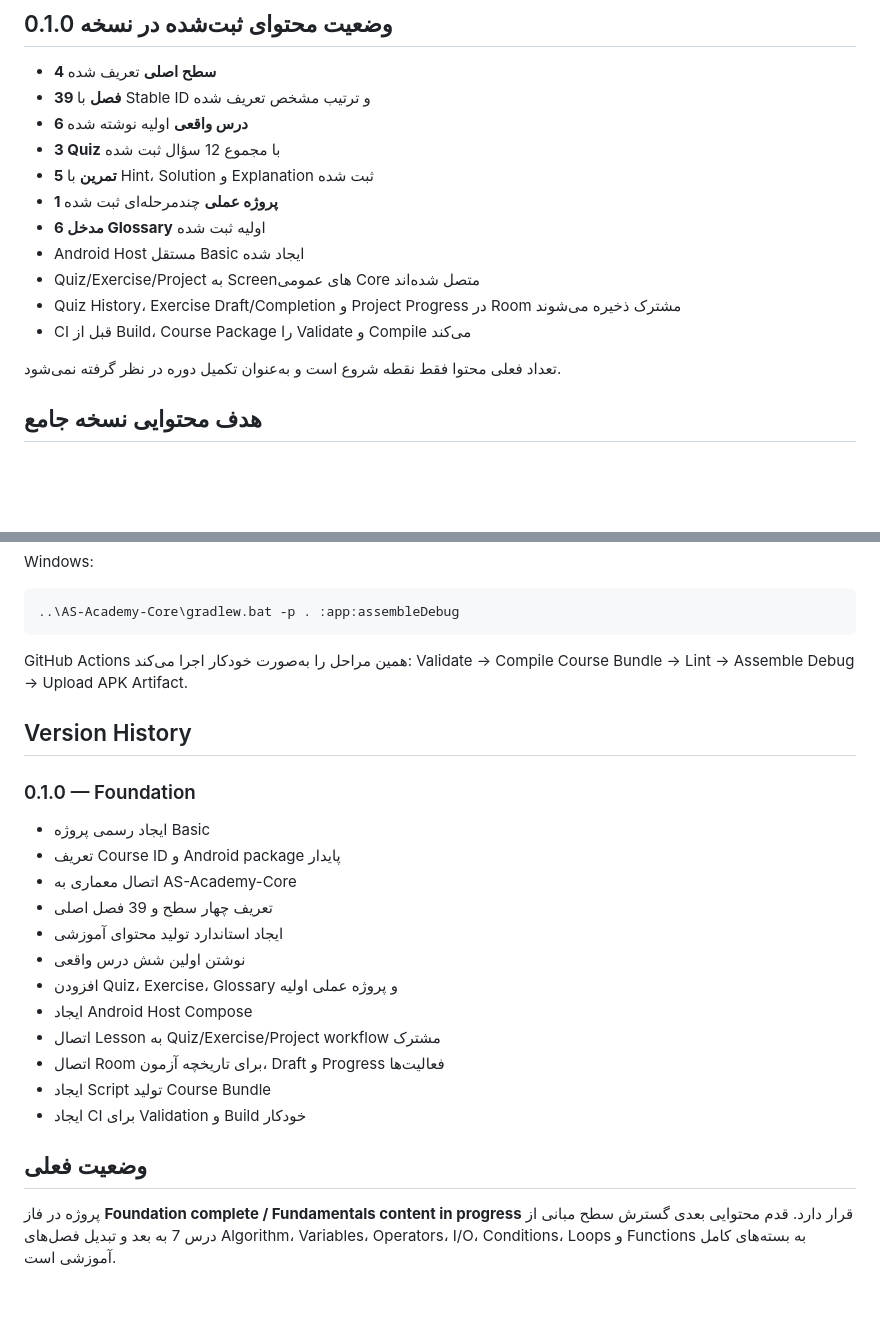
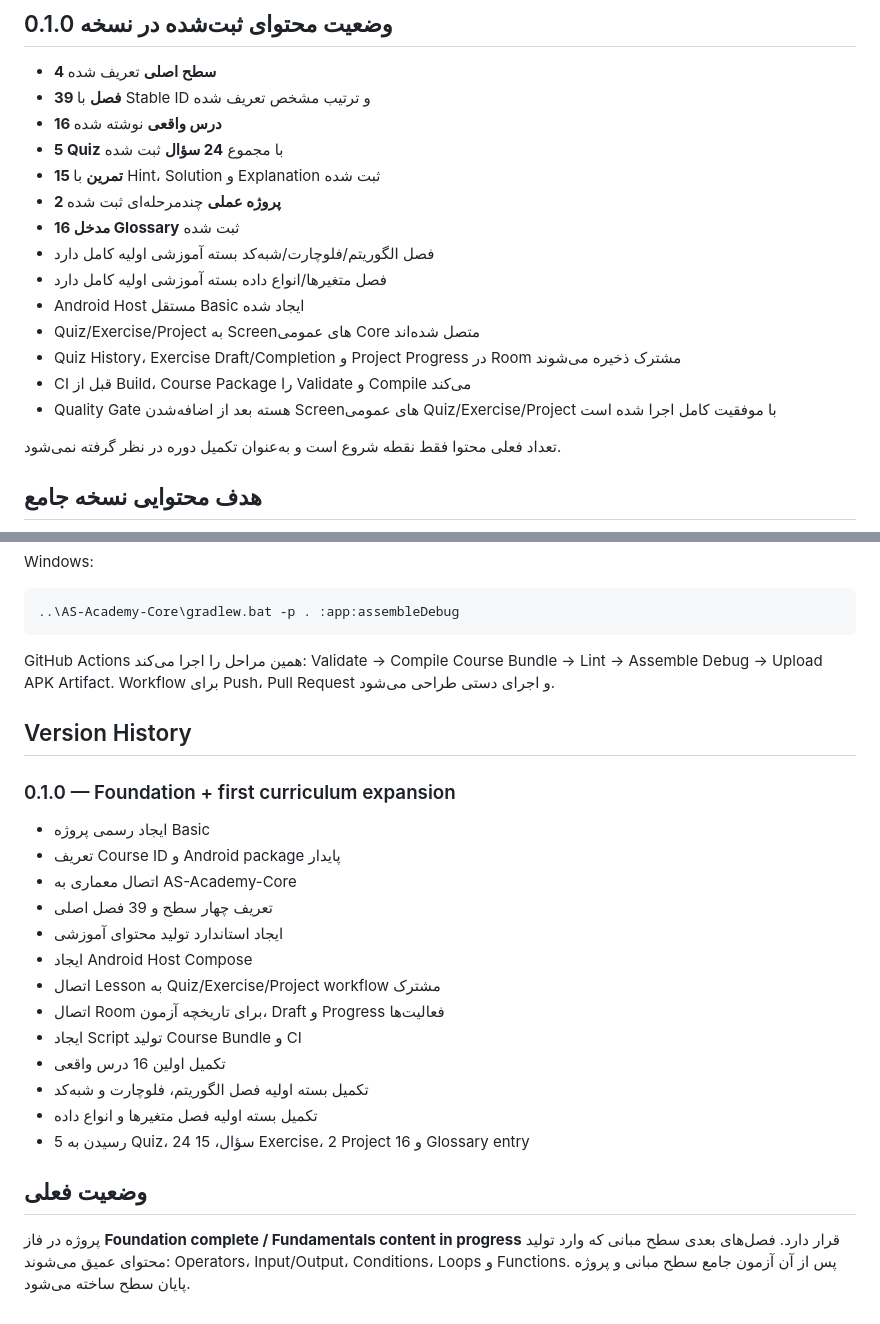
Before and after one commit to waxew/AS-Academy-Basic, a Markdown page: README.md, 2 parts joined by grey strips. Rendered like a GitHub page; blank space fills up the shorter version.

Commit message:
Refresh Basic README after curriculum expansion

````diff
--- a/README.md
+++ b/README.md
@@ -70,15 +70,18 @@ Software Architecture، Dependency Management، Versioning، Security، Code Rev
 
 - **4 سطح اصلی** تعریف شده
 - **39 فصل** با Stable ID و ترتیب مشخص تعریف شده
-- **6 درس واقعی** اولیه نوشته شده
-- **3 Quiz** با مجموع 12 سؤال ثبت شده
-- **5 تمرین** با Hint، Solution و Explanation ثبت شده
-- **1 پروژه عملی** چندمرحله‌ای ثبت شده
-- **6 مدخل Glossary** اولیه ثبت شده
+- **16 درس واقعی** نوشته شده
+- **5 Quiz** با مجموع **24 سؤال** ثبت شده
+- **15 تمرین** با Hint، Solution و Explanation ثبت شده
+- **2 پروژه عملی** چندمرحله‌ای ثبت شده
+- **16 مدخل Glossary** ثبت شده
+- فصل الگوریتم/فلوچارت/شبه‌کد بسته آموزشی اولیه کامل دارد
+- فصل متغیرها/انواع داده بسته آموزشی اولیه کامل دارد
 - Android Host مستقل Basic ایجاد شده
 - Quiz/Exercise/Project به Screenهای عمومی Core متصل شده‌اند
 - Quiz History، Exercise Draft/Completion و Project Progress در Room مشترک ذخیره می‌شوند
 - CI قبل از Build، Course Package را Validate و Compile می‌کند
+- Quality Gate هسته بعد از اضافه‌شدن Screenهای عمومی Quiz/Exercise/Project با موفقیت کامل اجرا شده است
 
 تعداد فعلی محتوا فقط نقطه شروع است و به‌عنوان تکمیل دوره در نظر گرفته نمی‌شود.
 
@@ -177,25 +180,26 @@ Windows:
 ..\AS-Academy-Core\gradlew.bat -p . :app:assembleDebug
 ```
 
-GitHub Actions همین مراحل را به‌صورت خودکار اجرا می‌کند: Validate → Compile Course Bundle → Lint → Assemble Debug → Upload APK Artifact.
+GitHub Actions همین مراحل را اجرا می‌کند: Validate → Compile Course Bundle → Lint → Assemble Debug → Upload APK Artifact. Workflow برای Push، Pull Request و اجرای دستی طراحی می‌شود.
 
 ## Version History
 
-### 0.1.0 — Foundation
+### 0.1.0 — Foundation + first curriculum expansion
 
 - ایجاد رسمی پروژه Basic
 - تعریف Course ID و Android package پایدار
 - اتصال معماری به AS-Academy-Core
 - تعریف چهار سطح و 39 فصل اصلی
 - ایجاد استاندارد تولید محتوای آموزشی
-- نوشتن اولین شش درس واقعی
-- افزودن Quiz، Exercise، Glossary و پروژه عملی اولیه
 - ایجاد Android Host Compose
 - اتصال Lesson به Quiz/Exercise/Project workflow مشترک
 - اتصال Room برای تاریخچه آزمون، Draft و Progress فعالیت‌ها
-- ایجاد Script تولید Course Bundle
-- ایجاد CI برای Validation و Build خودکار
+- ایجاد Script تولید Course Bundle و CI
+- تکمیل اولین 16 درس واقعی
+- تکمیل بسته اولیه فصل الگوریتم، فلوچارت و شبه‌کد
+- تکمیل بسته اولیه فصل متغیرها و انواع داده
+- رسیدن به 5 Quiz، 24 سؤال، 15 Exercise، 2 Project و 16 Glossary entry
 
 ## وضعیت فعلی
 
-پروژه در فاز **Foundation complete / Fundamentals content in progress** قرار دارد. قدم محتوایی بعدی گسترش سطح مبانی از درس 7 به بعد و تبدیل فصل‌های Algorithm، Variables، Operators، I/O، Conditions، Loops و Functions به بسته‌های کامل آموزشی است.
+پروژه در فاز **Foundation complete / Fundamentals content in progress** قرار دارد. فصل‌های بعدی سطح مبانی که وارد تولید محتوای عمیق می‌شوند: Operators، Input/Output، Conditions، Loops و Functions. پس از آن آزمون جامع سطح مبانی و پروژه پایان سطح ساخته می‌شود.
````
